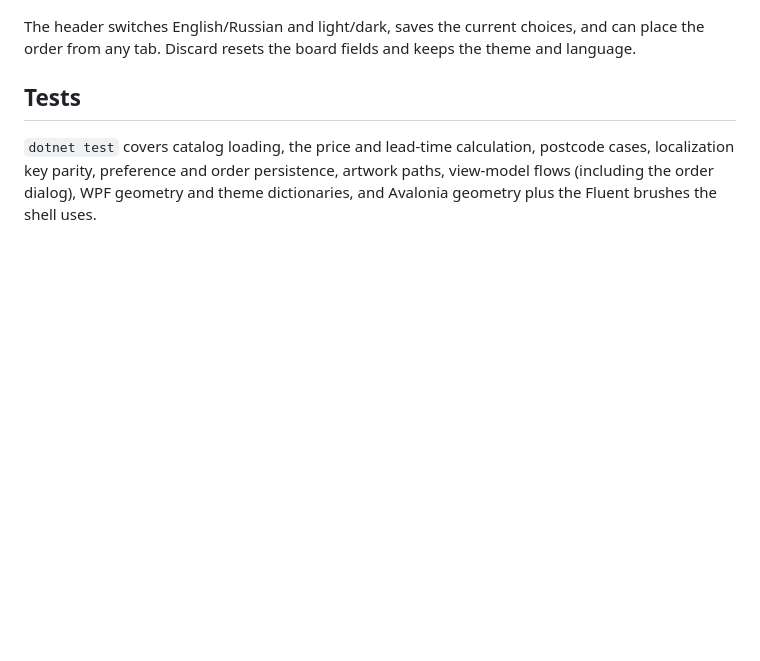
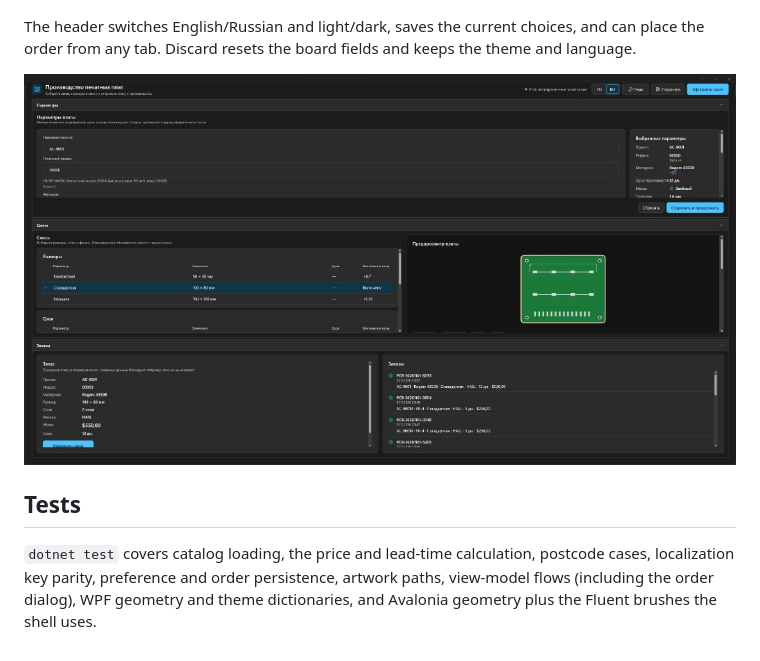
Before and after one commit to jacekjura/PCBManufacturing, a Markdown page: README.md, the part around the change. GitHub-like rendering; pictures changed too: docs/screenshots/theme-and-language.png (added); blank space fills up the shorter version.

Commit message:
Show the dark Russian shell under the header description.
Co-authored-by: Cursor <cursoragent@cursor.com>

```diff
--- a/README.md
+++ b/README.md
@@ -53,6 +53,8 @@ One window, three tabs:
 
 The header switches English/Russian and light/dark, saves the current choices, and can place the order from any tab. Discard resets the board fields and keeps the theme and language.
 
+![Theme and language](docs/screenshots/theme-and-language.png)
+
 ## Tests
 
 `dotnet test` covers catalog loading, the price and lead-time calculation, postcode cases, localization key parity, preference and order persistence, artwork paths, view-model flows (including the order dialog), WPF geometry and theme dictionaries, and Avalonia geometry plus the Fluent brushes the shell uses.
```
